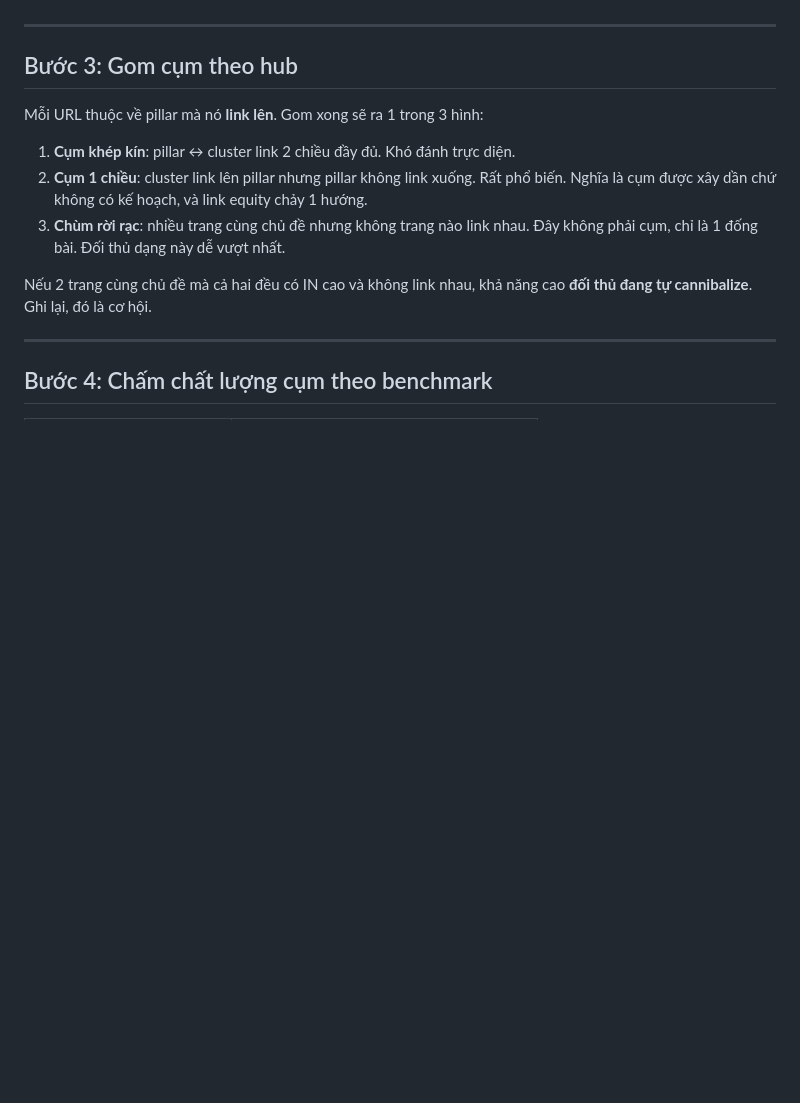
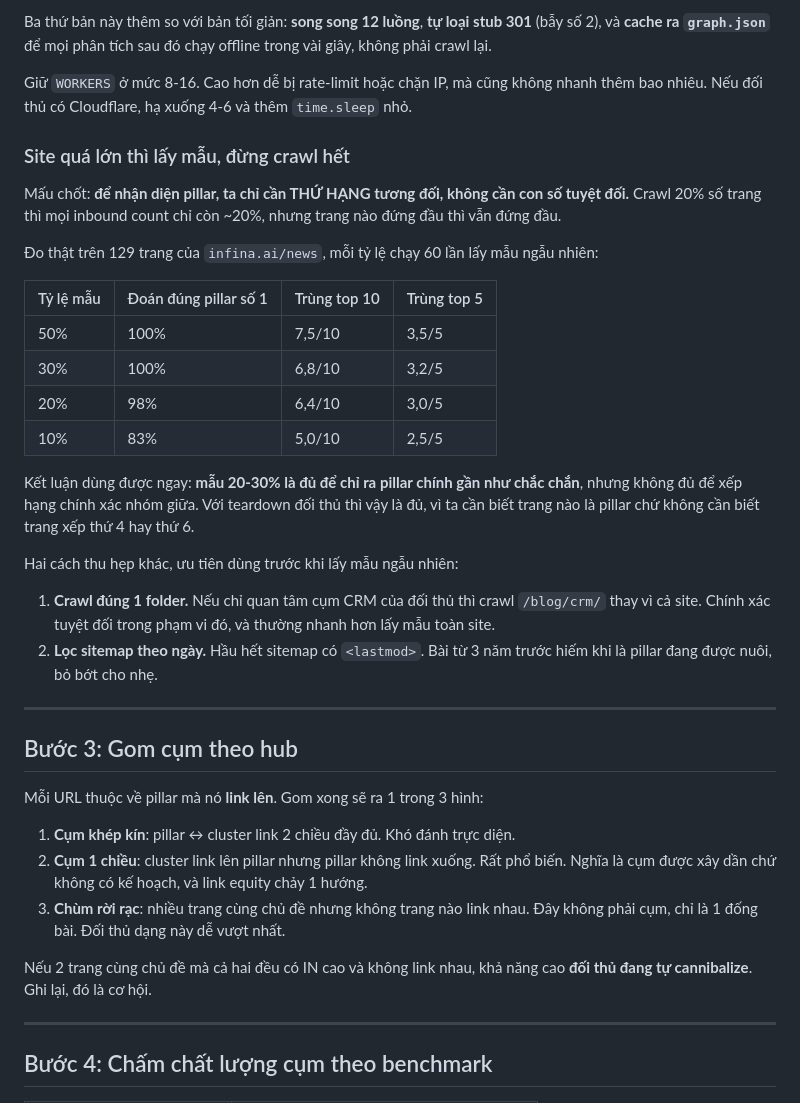
Before and after one commit to infinaqnhat/Web-Infina-AI, a Markdown page: wordpress-mcp/references/competitor-pillar-teardown.md, the part around one of its changes. Drawn GitHub-style; blank space fills up the shorter version.

```diff
--- a/wordpress-mcp/references/competitor-pillar-teardown.md
+++ b/wordpress-mcp/references/competitor-pillar-teardown.md
@@ -154,3 +228,34 @@ mọi dòng, lúc đó chỉ đọc IN và OUT.
+Ba thứ bản này thêm so với bản tối giản: **song song 12 luồng**, **tự loại stub 301** (bẫy số 2), và
+**cache ra `graph.json`** để mọi phân tích sau đó chạy offline trong vài giây, không phải crawl lại.
+
+Giữ `WORKERS` ở mức 8-16. Cao hơn dễ bị rate-limit hoặc chặn IP, mà cũng không nhanh thêm bao nhiêu.
+Nếu đối thủ có Cloudflare, hạ xuống 4-6 và thêm `time.sleep` nhỏ.
+
+### Site quá lớn thì lấy mẫu, đừng crawl hết
+
+Mấu chốt: **để nhận diện pillar, ta chỉ cần THỨ HẠNG tương đối, không cần con số tuyệt đối.** Crawl
+20% số trang thì mọi inbound count chỉ còn ~20%, nhưng trang nào đứng đầu thì vẫn đứng đầu.
+
+Đo thật trên 129 trang của `infina.ai/news`, mỗi tỷ lệ chạy 60 lần lấy mẫu ngẫu nhiên:
+
+| Tỷ lệ mẫu | Đoán đúng pillar số 1 | Trùng top 10 | Trùng top 5 |
+|---|---|---|---|
+| 50% | 100% | 7,5/10 | 3,5/5 |
+| 30% | 100% | 6,8/10 | 3,2/5 |
+| 20% | 98% | 6,4/10 | 3,0/5 |
+| 10% | 83% | 5,0/10 | 2,5/5 |
+
+Kết luận dùng được ngay: **mẫu 20-30% là đủ để chỉ ra pillar chính gần như chắc chắn**, nhưng không
+đủ để xếp hạng chính xác nhóm giữa. Với teardown đối thủ thì vậy là đủ, vì ta cần biết trang nào là
+pillar chứ không cần biết trang xếp thứ 4 hay thứ 6.
+
+Hai cách thu hẹp khác, ưu tiên dùng trước khi lấy mẫu ngẫu nhiên:
+
+1. **Crawl đúng 1 folder.** Nếu chỉ quan tâm cụm CRM của đối thủ thì crawl `/blog/crm/` thay vì cả
+   site. Chính xác tuyệt đối trong phạm vi đó, và thường nhanh hơn lấy mẫu toàn site.
+2. **Lọc sitemap theo ngày.** Hầu hết sitemap có `<lastmod>`. Bài từ 3 năm trước hiếm khi là pillar
+   đang được nuôi, bỏ bớt cho nhẹ.
+
 ---
 
 ## Bước 3: Gom cụm theo hub
```
Also changed, not shown: other parts of wordpress-mcp/references/competitor-pillar-teardown.md (+74 -0 lines).
